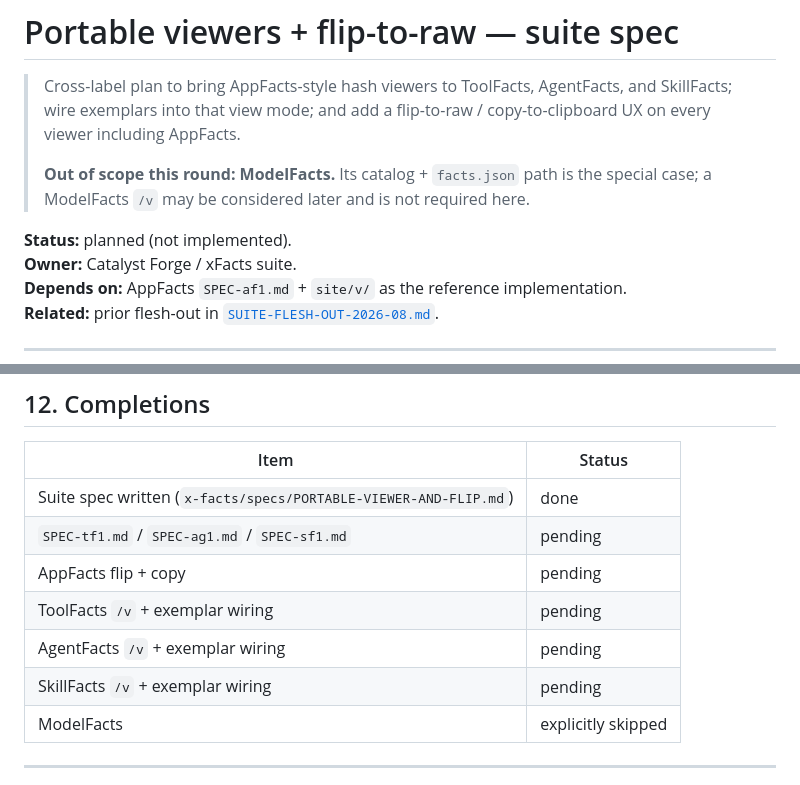
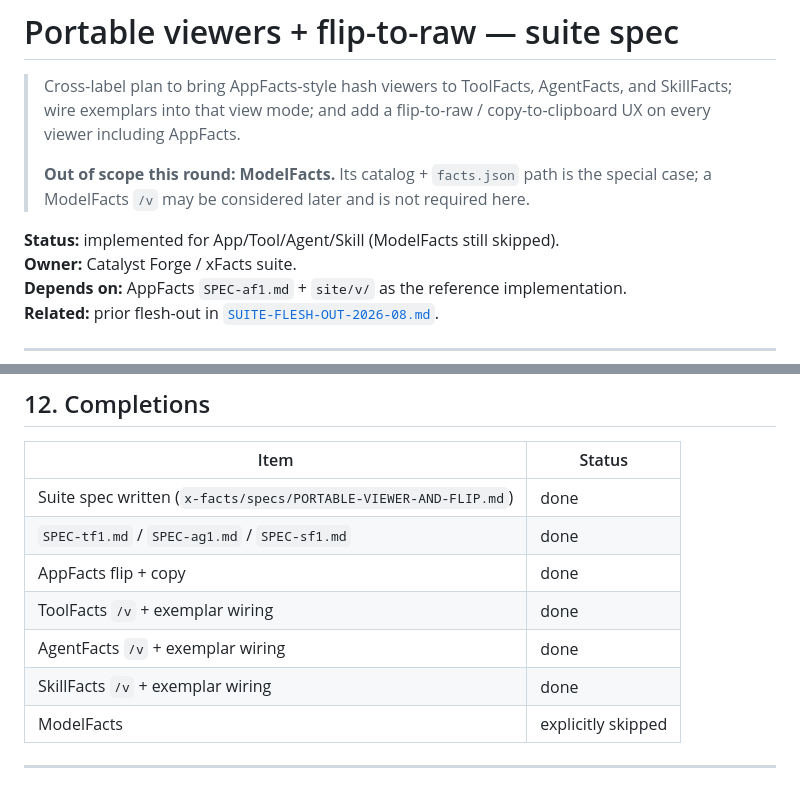
Before and after one commit to Catalyst-Forge-LLC/x-facts, a Markdown page: specs/PORTABLE-VIEWER-AND-FLIP.md, 2 parts joined by grey strips. Rendered like a GitHub page.

Commit message:
Mark portable viewer + flip/copy work complete in the suite spec.

```diff
--- a/specs/PORTABLE-VIEWER-AND-FLIP.md
+++ b/specs/PORTABLE-VIEWER-AND-FLIP.md
@@ -7,7 +7,7 @@
 > **Out of scope this round: ModelFacts.** Its catalog + `facts.json` path is the
 > special case; a ModelFacts `/v` may be considered later and is not required here.
 
-**Status:** planned (not implemented).
+**Status:** implemented for App/Tool/Agent/Skill (ModelFacts still skipped).
 **Owner:** Catalyst Forge / xFacts suite.
 **Depends on:** AppFacts `SPEC-af1.md` + `site/v/` as the reference implementation.
 **Related:** prior flesh-out in [`SUITE-FLESH-OUT-2026-08.md`](./SUITE-FLESH-OUT-2026-08.md).
@@ -296,11 +296,11 @@ Update each label `llms.txt` with one line:
 | Item | Status |
 |---|---|
 | Suite spec written (`x-facts/specs/PORTABLE-VIEWER-AND-FLIP.md`) | done |
-| `SPEC-tf1.md` / `SPEC-ag1.md` / `SPEC-sf1.md` | pending |
-| AppFacts flip + copy | pending |
-| ToolFacts `/v` + exemplar wiring | pending |
-| AgentFacts `/v` + exemplar wiring | pending |
-| SkillFacts `/v` + exemplar wiring | pending |
+| `SPEC-tf1.md` / `SPEC-ag1.md` / `SPEC-sf1.md` | done |
+| AppFacts flip + copy | done |
+| ToolFacts `/v` + exemplar wiring | done |
+| AgentFacts `/v` + exemplar wiring | done |
+| SkillFacts `/v` + exemplar wiring | done |
 | ModelFacts | explicitly skipped |
 
 ---
```
Also changed, not shown: other parts of specs/PORTABLE-VIEWER-AND-FLIP.md (+9 -9 lines).
